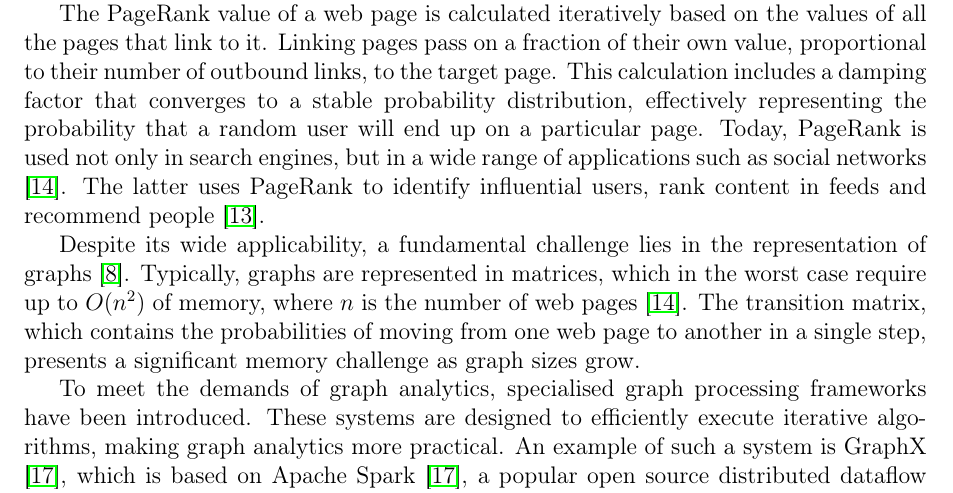
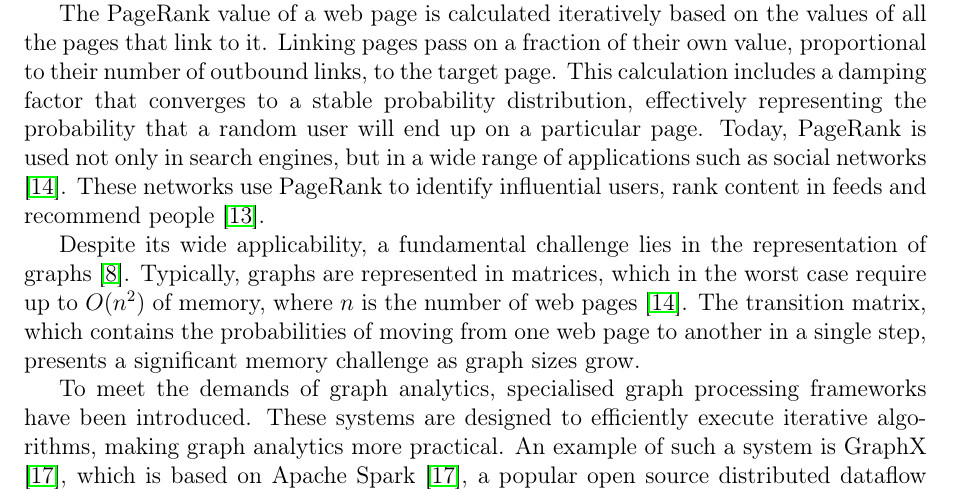
Before and after one commit to Nina0210/Expose-Bachelor-Thesis, a LaTeX document (main.tex): part of page 1 of 4, cut so that both start at the same text. Compiled offline with pdfLaTeX.

Commit message:
final v5

```diff
--- a/main.tex
+++ b/main.tex
@@ -29,7 +29,7 @@
  Graphs are widely used to represent relationships between different entities for applications such as social networks and website links \cite{zhang_distributed_2021}.
 A wide range of graph algorithms have been developed to analyse these structures. \cite{malewicz_pregel_2010}\cite{low_distributed_2012}\cite{koch_empirical_2016}. Among the most influential is PageRank \cite{page_pagerank_1999}, an iterative algorithm introduced by Google to determine the importance of websites. Faced with the challenge of information retrieval posed by the rapid expansion of the World Wide Web in the late 1990s, PageRank provided a method of ranking web pages by measuring their relative importance based on the graph of the web. In this graph, the nodes are the web pages, while the edges represent links. An outedge is a link on a page and an inedge is a backlink. The core idea is that a page is considered important if it has inedges from important pages.\par
 The PageRank value of a web page is calculated iteratively based on the values of all the pages that link to it. Linking pages pass on a fraction of their own value, proportional to their number of outbound links, to the target page. This calculation includes a damping factor that converges to a stable probability distribution, effectively representing the probability that a random user will end up on a particular page.
-Today, PageRank is used not only in search engines, but in a wide range of applications such as social networks \cite{wu_efficient_2024}. The latter uses PageRank to identify influential users, rank content in feeds and recommend people \cite{weng_twitterrank_2010}.\par
+Today, PageRank is used not only in search engines, but in a wide range of applications such as social networks \cite{wu_efficient_2024}. These networks use PageRank to identify influential users, rank content in feeds and recommend people \cite{weng_twitterrank_2010}.\par
 Despite its wide applicability, a fundamental challenge lies in the representation of graphs \cite{liu_fast_2015}. Typically, graphs are represented in matrices, which in the worst case require up to $O(n^2)$ of memory, where $n$ is the number of web pages \cite{wu_efficient_2024}. The transition matrix, which contains the probabilities of moving from one web page to another in a single step, presents a significant memory challenge as graph sizes grow.\par
 To meet the demands of graph analytics, specialised graph processing frameworks have been introduced. These systems are designed to efficiently execute iterative algorithms, making graph analytics more practical. An example of such a system is GraphX \cite{xin_graphx_2013}, which is based on Apache Spark \cite{xin_graphx_2013}, a popular open source distributed dataflow system that enables large-scale data processing \cite{shanahan_large_2015}. GraphX acts as a graph processing framework that aims to bridge the gap between system-level optimisations in specialised graph engines and the flexible dataflow operations available in general-purpose systems \cite{jin_software_2022}. However, even with such frameworks, the memory consumption of algorithms such as PageRank can be enormous. Therefore, recent research has attempted to address the memory overhead in GraphX's PageRank algorithm due to the data representation, and proposes approximate computation to reduce memory consumption \cite{wu_efficient_2024}.
 
```
